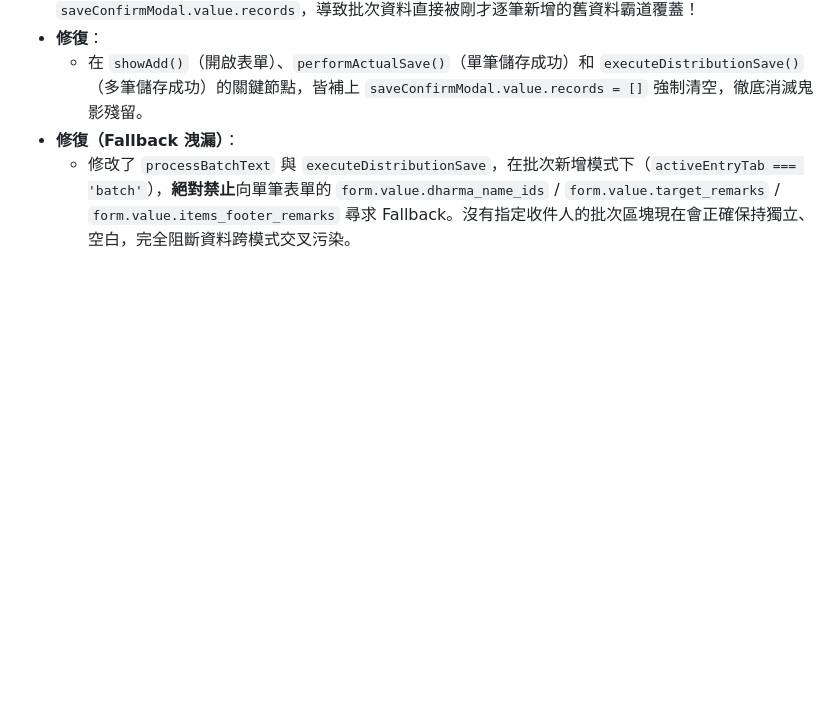
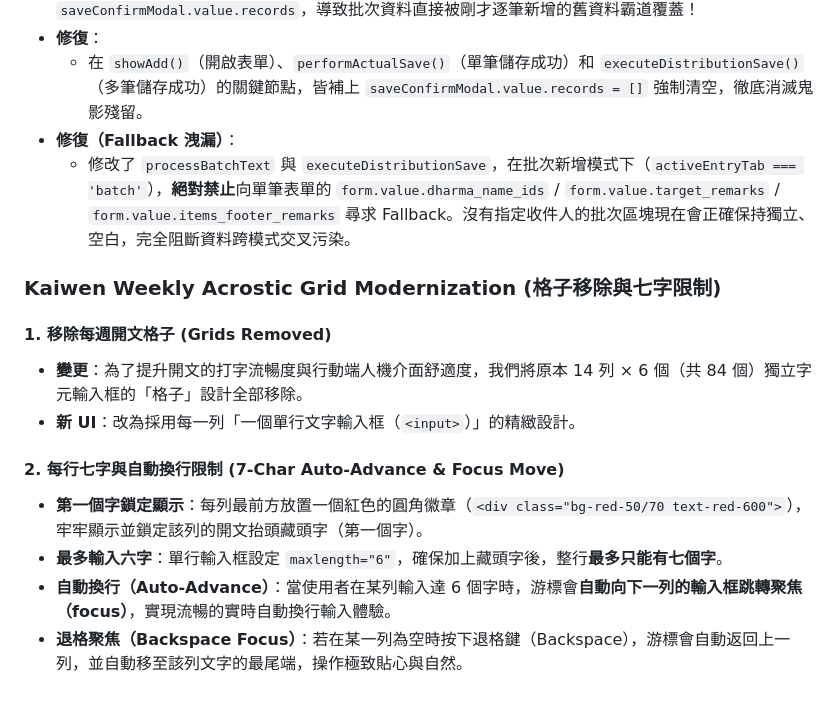
Before and after one commit to shudgai/fabou_la, a Markdown page: AGENTS.md, the part around the change. Drawn GitHub-style; blank space fills up the shorter version.

Commit message:
docs: document weekly acrostic grid modernization in AGENTS.md

```diff
--- a/AGENTS.md
+++ b/AGENTS.md
@@ -621,3 +621,14 @@ APP_DEBUG=false
   - 在 `showAdd()`（開啟表單）、`performActualSave()`（單筆儲存成功）和 `executeDistributionSave()`（多筆儲存成功）的關鍵節點，皆補上 `saveConfirmModal.value.records = []` 強制清空，徹底消滅鬼影殘留。
 - **修復（Fallback 洩漏）**：
   - 修改了 `processBatchText` 與 `executeDistributionSave`，在批次新增模式下（`activeEntryTab === 'batch'`），**絕對禁止**向單筆表單的 `form.value.dharma_name_ids` / `form.value.target_remarks` / `form.value.items_footer_remarks` 尋求 Fallback。沒有指定收件人的批次區塊現在會正確保持獨立、空白，完全阻斷資料跨模式交叉污染。
+### Kaiwen Weekly Acrostic Grid Modernization (格子移除與七字限制)
+
+#### 1. 移除每週開文格子 (Grids Removed)
+- **變更**：為了提升開文的打字流暢度與行動端人機介面舒適度，我們將原本 14 列 × 6 個（共 84 個）獨立字元輸入框的「格子」設計全部移除。
+- **新 UI**：改為採用每一列「一個單行文字輸入框（`<input>`）」的精緻設計。
+
+#### 2. 每行七字與自動換行限制 (7-Char Auto-Advance & Focus Move)
+- **第一個字鎖定顯示**：每列最前方放置一個紅色的圓角徽章（`<div class="bg-red-50/70 text-red-600">`），牢牢顯示並鎖定該列的開文抬頭藏頭字（第一個字）。
+- **最多輸入六字**：單行輸入框設定 `maxlength="6"`，確保加上藏頭字後，整行**最多只能有七個字**。
+- **自動換行（Auto-Advance）**：當使用者在某列輸入達 6 個字時，游標會**自動向下一列的輸入框跳轉聚焦（focus）**，實現流暢的實時自動換行輸入體驗。
+- **退格聚焦（Backspace Focus）**：若在某一列為空時按下退格鍵（Backspace），游標會自動返回上一列，並自動移至該列文字的最尾端，操作極致貼心與自然。
```
